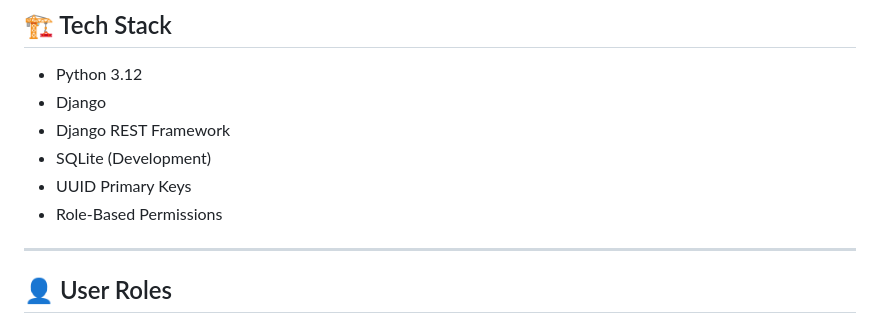
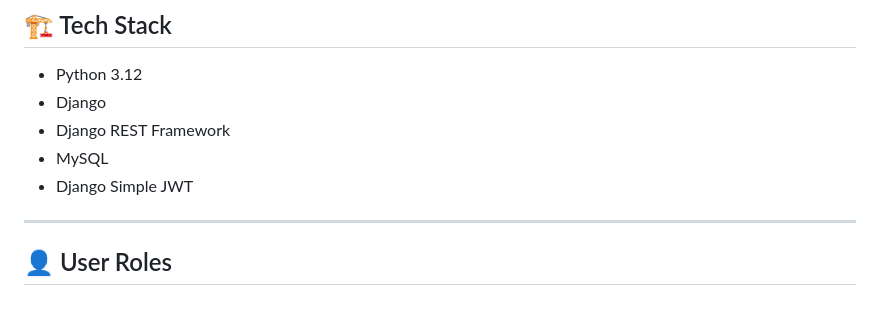
Before and after one commit to lexStack3/ReadLi, a Markdown page: README.md, the part around the change. Drawn GitHub-style.

Commit message:
ReadLi Documentation

```diff
--- a/README.md
+++ b/README.md
@@ -29,9 +29,8 @@ tracking.
 -   Python 3.12
 -   Django
 -   Django REST Framework
--   SQLite (Development)
--   UUID Primary Keys
--   Role-Based Permissions
+-   MySQL
+-   Django Simple JWT
 
 ------------------------------------------------------------------------
 
```
